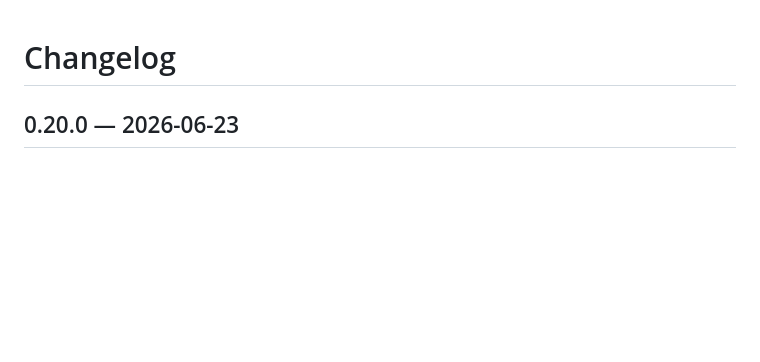
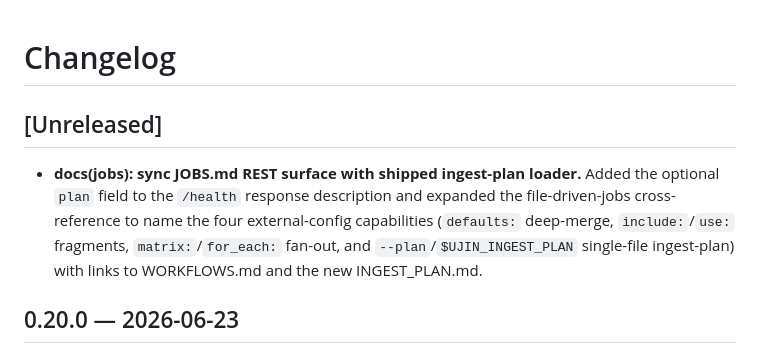
Before and after one commit to Muxite/ujin, a Markdown page: CHANGELOG.md, the part around the change. Drawn GitHub-style; blank space fills up the shorter version.

```diff
--- a/CHANGELOG.md
+++ b/CHANGELOG.md
@@ -1,4 +1,13 @@
 # Changelog
+
+## [Unreleased]
+
+- **docs(jobs): sync JOBS.md REST surface with shipped ingest-plan loader.** Added
+  the optional `plan` field to the `/health` response description and expanded the
+  file-driven-jobs cross-reference to name the four external-config capabilities
+  (`defaults:` deep-merge, `include:`/`use:` fragments, `matrix:`/`for_each:`
+  fan-out, and `--plan`/`$UJIN_INGEST_PLAN` single-file ingest-plan) with links to
+  WORKFLOWS.md and the new INGEST_PLAN.md.
 
 ## 0.20.0 — 2026-06-23
 
```
Also changed, not shown: docs/JOBS.md (+10 -3 lines).
